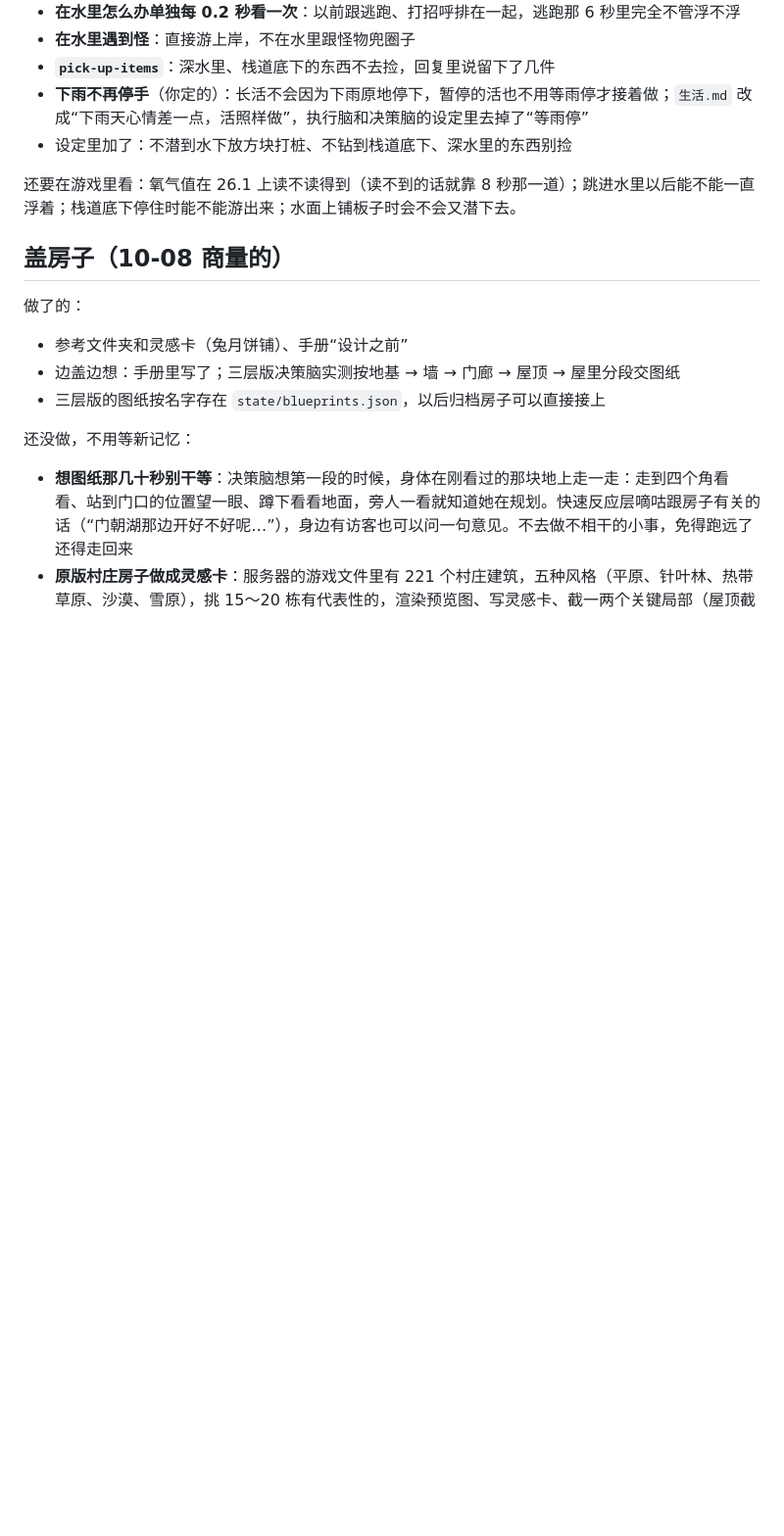
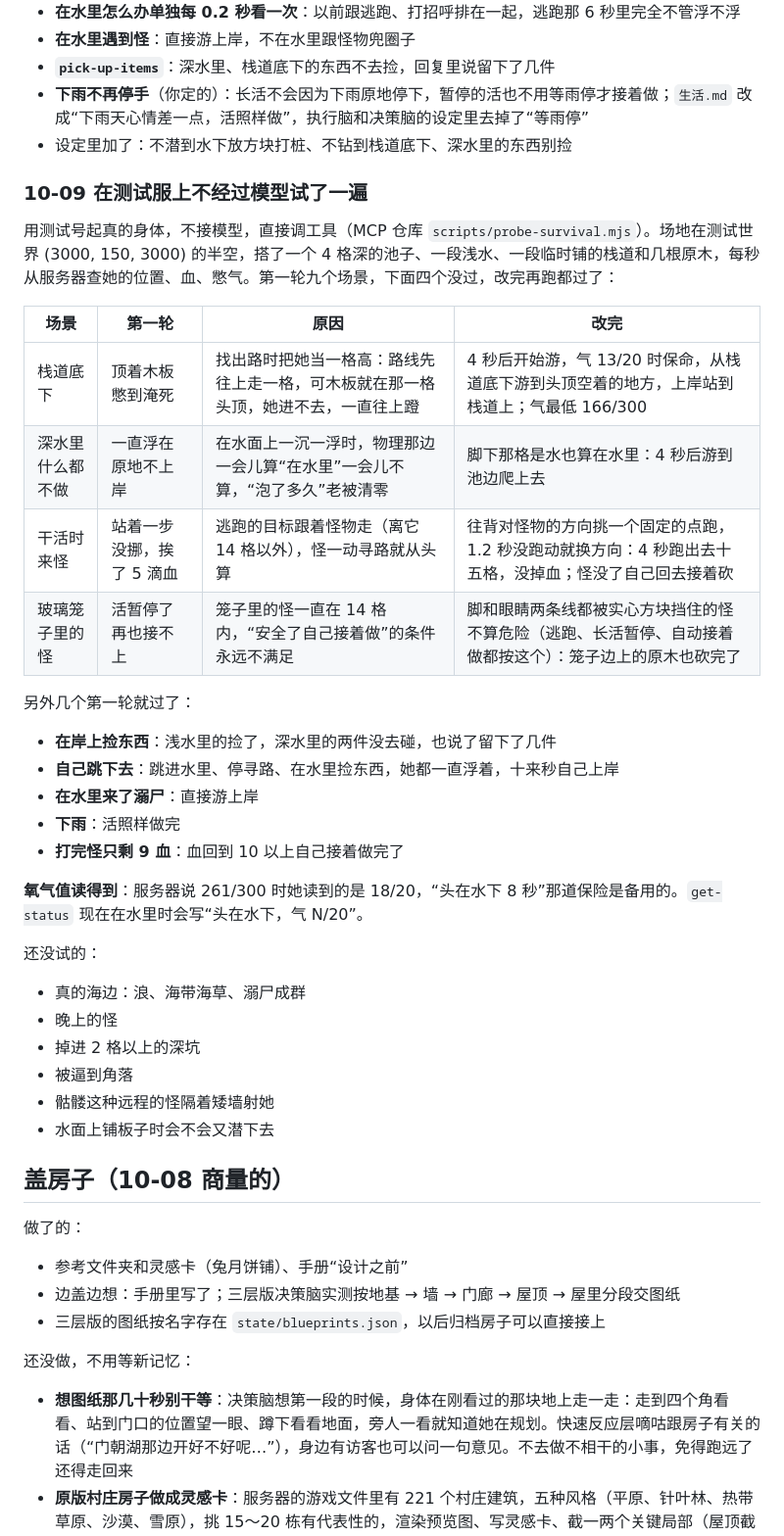
Before and after one commit to CICSilver/mc-bot-claude, a Markdown page: 下一步.md, the part around the change. Shown at 98% size. GitHub-like rendering; blank space fills up the shorter version.

Commit message:
Record the model-free water and monster run on the test server
Co-Authored-By: Claude Opus 5.5 <noreply@anthropic.com>

```diff
--- a/下一步.md
+++ b/下一步.md
@@ -95,7 +95,33 @@ MCP 仓库有同名的分支，跟这边一一对应。两个分支都要的修
 - **下雨不再停手**（你定的）：长活不会因为下雨原地停下，暂停的活也不用等雨停才接着做；`生活.md` 改成“下雨天心情差一点，活照样做”，执行脑和决策脑的设定里去掉了“等雨停”
 - 设定里加了：不潜到水下放方块打桩、不钻到栈道底下、深水里的东西别捡
 
-还要在游戏里看：氧气值在 26.1 上读不读得到（读不到的话就靠 8 秒那一道）；跳进水里以后能不能一直浮着；栈道底下停住时能不能游出来；水面上铺板子时会不会又潜下去。
+### 10-09 在测试服上不经过模型试了一遍
+
+用测试号起真的身体，不接模型，直接调工具（MCP 仓库 `scripts/probe-survival.mjs`）。场地在测试世界 (3000, 150, 3000) 的半空，搭了一个 4 格深的池子、一段浅水、一段临时铺的栈道和几根原木，每秒从服务器查她的位置、血、憋气。第一轮九个场景，下面四个没过，改完再跑都过了：
+
+| 场景 | 第一轮 | 原因 | 改完 |
+|---|---|---|---|
+| 栈道底下 | 顶着木板憋到淹死 | 找出路时把她当一格高：路线先往上走一格，可木板就在那一格头顶，她进不去，一直往上蹬 | 4 秒后开始游，气 13/20 时保命，从栈道底下游到头顶空着的地方，上岸站到栈道上；气最低 166/300 |
+| 深水里什么都不做 | 一直浮在原地不上岸 | 在水面上一沉一浮时，物理那边一会儿算“在水里”一会儿不算，“泡了多久”老被清零 | 脚下那格是水也算在水里：4 秒后游到池边爬上去 |
+| 干活时来怪 | 站着一步没挪，挨了 5 滴血 | 逃跑的目标跟着怪物走（离它 14 格以外），怪一动寻路就从头算 | 往背对怪物的方向挑一个固定的点跑，1.2 秒没跑动就换方向：4 秒跑出去十五格，没掉血；怪没了自己回去接着砍 |
+| 玻璃笼子里的怪 | 活暂停了再也接不上 | 笼子里的怪一直在 14 格内，“安全了自己接着做”的条件永远不满足 | 脚和眼睛两条线都被实心方块挡住的怪不算危险（逃跑、长活暂停、自动接着做都按这个）：笼子边上的原木也砍完了 |
+
+另外几个第一轮就过了：
+- **在岸上捡东西**：浅水里的捡了，深水里的两件没去碰，也说了留下了几件
+- **自己跳下去**：跳进水里、停寻路、在水里捡东西，她都一直浮着，十来秒自己上岸
+- **在水里来了溺尸**：直接游上岸
+- **下雨**：活照样做完
+- **打完怪只剩 9 血**：血回到 10 以上自己接着做完了
+
+**氧气值读得到**：服务器说 261/300 时她读到的是 18/20，“头在水下 8 秒”那道保险是备用的。`get-status` 现在在水里时会写“头在水下，气 N/20”。
+
+还没试的：
+- 真的海边：浪、海带海草、溺尸成群
+- 晚上的怪
+- 掉进 2 格以上的深坑
+- 被逼到角落
+- 骷髅这种远程的怪隔着矮墙射她
+- 水面上铺板子时会不会又潜下去
 
 ## 盖房子（10-08 商量的）
 
```
